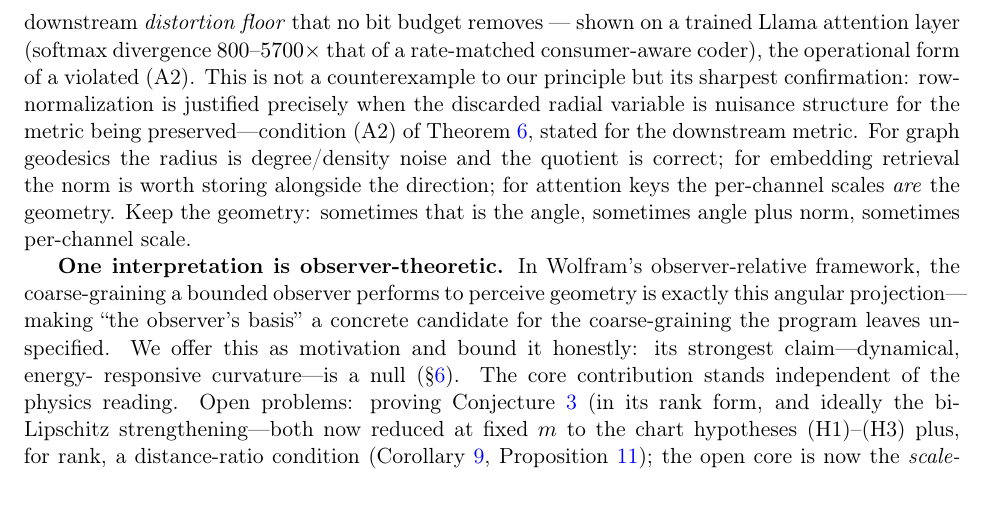
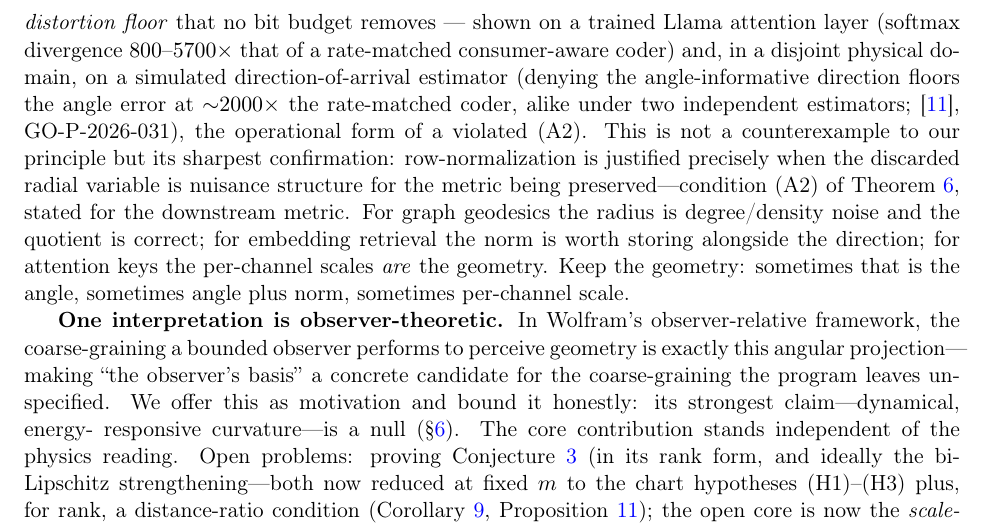
Before and after one commit to ahb-sjsu/the-angular-observer, a LaTeX paper (paper/paper.tex): part of page 20 of 31, cut so that both start at the same text, the shorter picture padded with empty space. Compiled offline with pdfLaTeX.

Commit message:
paper: note the DOA physical omission floor in the boundary-from-compression para
Adds a disjoint-domain instance to the omission-floor sentence: a simulated
direction-of-arrival estimator floors at ~2000x the rate-matched coder under two
independent estimators (obstheory, GO-P-2026-031), alongside the Llama layer.

Co-Authored-By: Claude Opus 4.8 <noreply@anthropic.com>

```diff
--- a/paper/paper.tex
+++ b/paper/paper.tex
@@ -1347,8 +1347,11 @@ synthesis \cite{obstheory} names and demonstrates the mechanism: discarding a
 direction the consumer reads is an \emph{omission}, and an omission incurs an
 irreducible downstream \emph{distortion floor} that no bit budget removes ---
 shown on a trained Llama attention layer (softmax divergence $800$--$5700\times$
-that of a rate-matched consumer-aware coder), the operational form of a violated
-(A2). This is not a counterexample to our principle but its sharpest
+that of a rate-matched consumer-aware coder) and, in a disjoint physical domain, on
+a simulated direction-of-arrival estimator (denying the angle-informative direction
+floors the angle error at ${\sim}2000\times$ the rate-matched coder, alike under two
+independent estimators; \cite{obstheory}, GO-P-2026-031), the operational form of a
+violated (A2). This is not a counterexample to our principle but its sharpest
 confirmation:
 row-normalization is justified precisely when the discarded radial variable
 is nuisance structure for the metric being preserved---condition (A2) of
```
